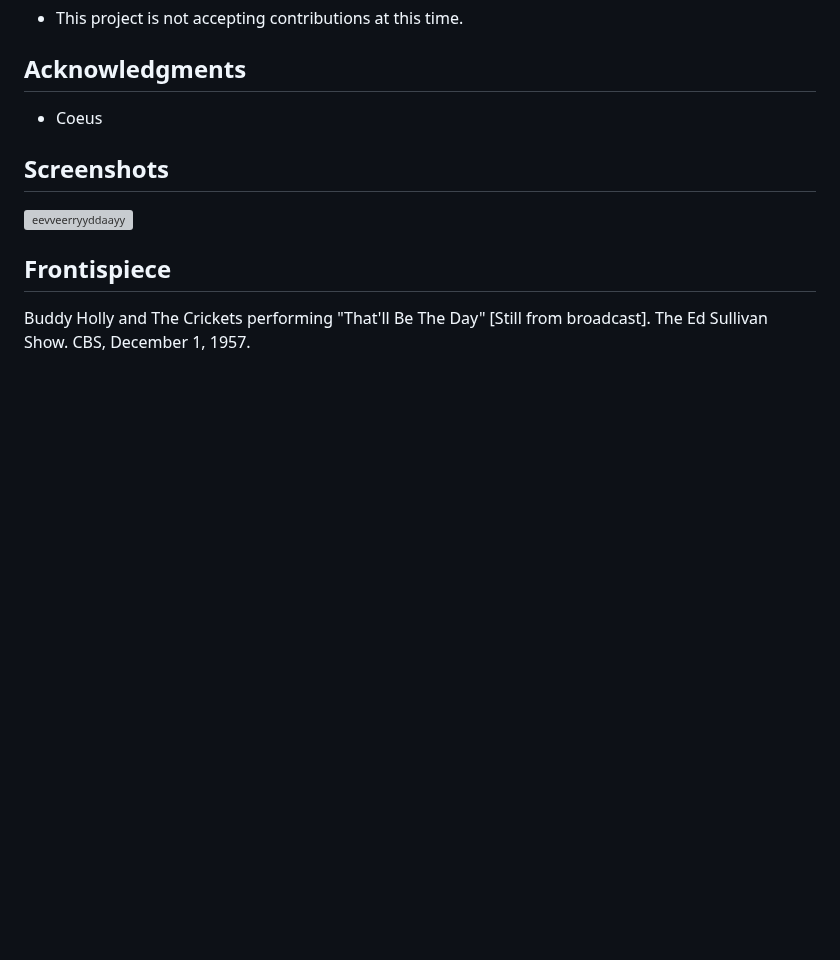
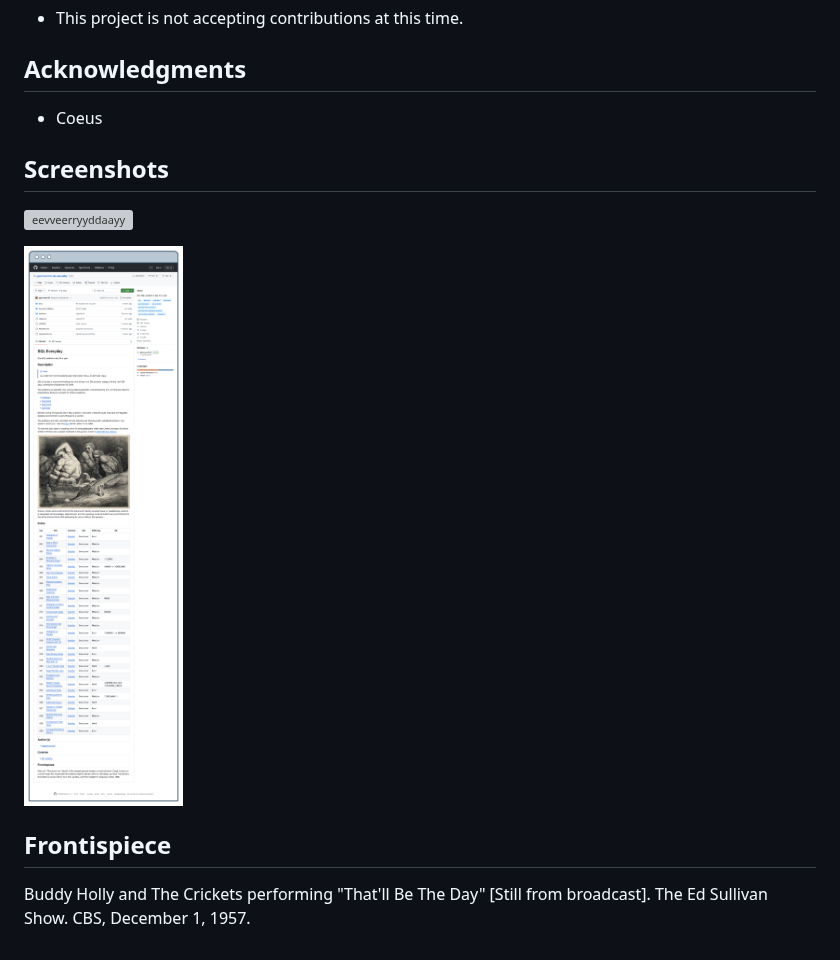
Before and after one commit to ggeerraarrdd/eevveerryyddaayy, a Markdown page: README.md, the part around the change. GitHub-like rendering; pictures changed too: docs/screenshot2.png (added); blank space fills up the shorter version; grey boxes are pictures that could not be loaded.

Commit message:
Add screenshot

```diff
--- a/README.md
+++ b/README.md
@@ -214,6 +214,8 @@ eevveerryyddaayy-template/
 
 ![eevveerryyddaayy](docs/screenshot1.png)
 
+![eevveerryyddaayy](docs/screenshot2.png)
+
 ## Frontispiece
 
 Buddy Holly and The Crickets performing "That'll Be The Day" [Still from broadcast]. The Ed Sullivan Show. CBS, December 1, 1957.
```
